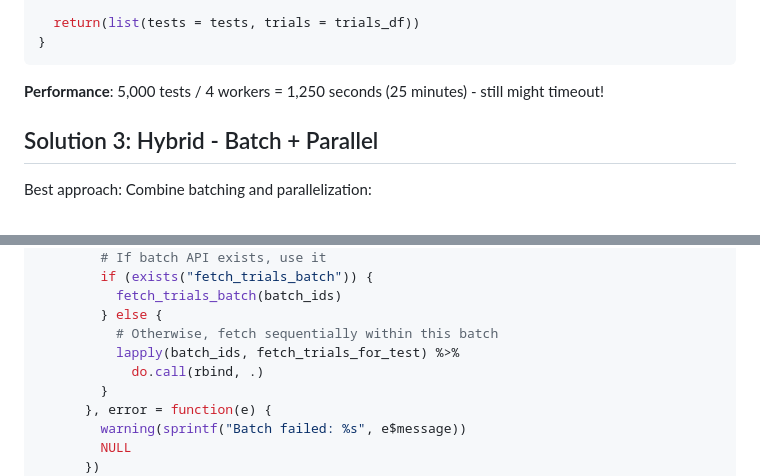
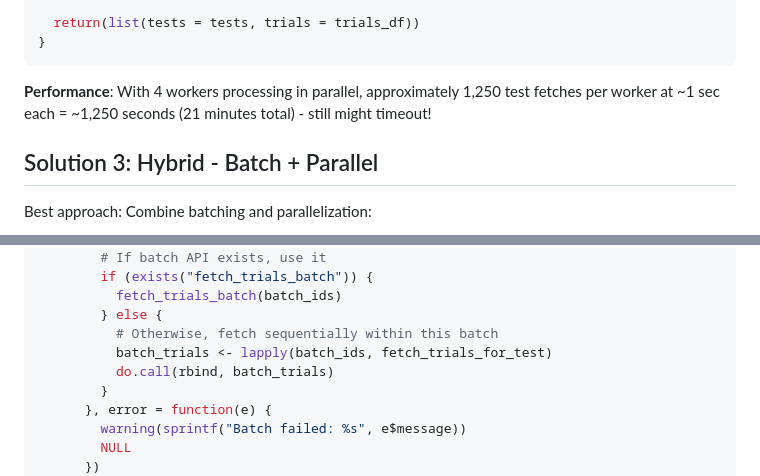
Before and after one commit to torinshan/VALD, a Markdown page: VALDR_PACKAGE_FIX_GUIDE.md, 2 parts joined by grey strips. Rendered like a GitHub page.

````diff
--- a/VALDR_PACKAGE_FIX_GUIDE.md
+++ b/VALDR_PACKAGE_FIX_GUIDE.md
@@ -141,7 +141,7 @@ get_forcedecks_data_parallel <- function(start_date = NULL, n_workers = 4) {
 }
 ```
 
-**Performance**: 5,000 tests / 4 workers = 1,250 seconds (25 minutes) - still might timeout!
+**Performance**: With 4 workers processing in parallel, approximately 1,250 test fetches per worker at ~1 sec each = ~1,250 seconds (21 minutes total) - still might timeout!
 
 ## Solution 3: Hybrid - Batch + Parallel
 
@@ -176,8 +176,8 @@ get_forcedecks_data_hybrid <- function(start_date = NULL,
           fetch_trials_batch(batch_ids)
         } else {
           # Otherwise, fetch sequentially within this batch
-          lapply(batch_ids, fetch_trials_for_test) %>%
-            do.call(rbind, .)
+          batch_trials <- lapply(batch_ids, fetch_trials_for_test)
+          do.call(rbind, batch_trials)
         }
       }, error = function(e) {
         warning(sprintf("Batch failed: %s", e$message))
````
Also changed, not shown: IMMEDIATE_FIXES_REQUIRED.md (+3 -3 lines), VALD_API_TIMEOUT_FIX_SOLUTION.md (+10 -3 lines).
